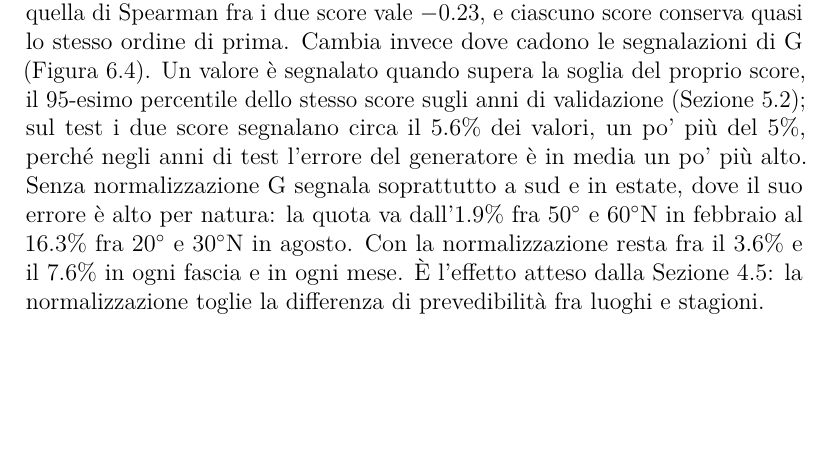
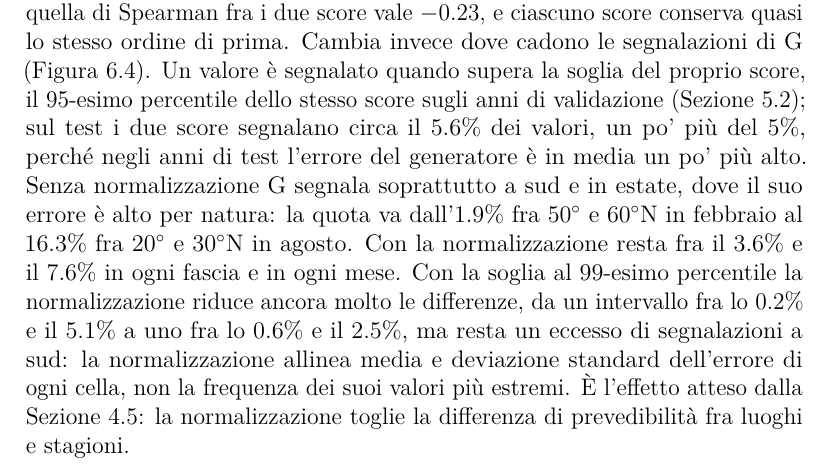
Before and after one commit to AlbertoPedalino/tesi_latex, a LaTeX document (tesi.tex, which reads chapters/risultati.tex): part of page 61 of 80, cut so that both start at the same text, the shorter picture padded with empty space. Compiled offline with pdfLaTeX.

Commit message:
docs(risultati): by-place check at the 99th percentile in 6.3
The climatology still narrows the shares a lot (0.2-5.1% to 0.6-2.5%) but a southern excess remains: it aligns mean and standard deviation of each cell's error, not the frequency of its most extreme values.

Co-Authored-By: Claude Opus 5.5 <noreply@anthropic.com>

```diff
--- a/chapters/risultati.tex
+++ b/chapters/risultati.tex
@@ -85,7 +85,7 @@ La correlazione spaziale dice se i due score segnalano gli stessi luoghi nello s
     \label{fig:ris-g-d-temporale}
 \end{figure}
 
-\paragraph{Effetto della normalizzazione climatologica.} La normalizzazione climatologica (Sezione~\ref{sec:normalizzazione-climatologica-score}) cambia poco le correlazioni: dopo la normalizzazione quella di Spearman fra i due score vale $-0.23$, e ciascuno score conserva quasi lo stesso ordine di prima. Cambia invece dove cadono le segnalazioni di G (Figura~\ref{fig:ris-g-luogo}). Un valore è segnalato quando supera la soglia del proprio score, il 95-esimo percentile dello stesso score sugli anni di validazione (Sezione~\ref{sec:exp-protocollo}); sul test i due score segnalano circa il 5.6\% dei valori, un po' più del 5\%, perché negli anni di test l'errore del generatore è in media un po' più alto. Senza normalizzazione G segnala soprattutto a sud e in estate, dove il suo errore è alto per natura: la quota va dall'1.9\% fra 50$^\circ$ e 60$^\circ$N in febbraio al 16.3\% fra 20$^\circ$ e 30$^\circ$N in agosto. Con la normalizzazione resta fra il 3.6\% e il 7.6\% in ogni fascia e in ogni mese. È l'effetto atteso dalla Sezione~\ref{sec:normalizzazione-climatologica-score}: la normalizzazione toglie la differenza di prevedibilità fra luoghi e stagioni.
+\paragraph{Effetto della normalizzazione climatologica.} La normalizzazione climatologica (Sezione~\ref{sec:normalizzazione-climatologica-score}) cambia poco le correlazioni: dopo la normalizzazione quella di Spearman fra i due score vale $-0.23$, e ciascuno score conserva quasi lo stesso ordine di prima. Cambia invece dove cadono le segnalazioni di G (Figura~\ref{fig:ris-g-luogo}). Un valore è segnalato quando supera la soglia del proprio score, il 95-esimo percentile dello stesso score sugli anni di validazione (Sezione~\ref{sec:exp-protocollo}); sul test i due score segnalano circa il 5.6\% dei valori, un po' più del 5\%, perché negli anni di test l'errore del generatore è in media un po' più alto. Senza normalizzazione G segnala soprattutto a sud e in estate, dove il suo errore è alto per natura: la quota va dall'1.9\% fra 50$^\circ$ e 60$^\circ$N in febbraio al 16.3\% fra 20$^\circ$ e 30$^\circ$N in agosto. Con la normalizzazione resta fra il 3.6\% e il 7.6\% in ogni fascia e in ogni mese. Con la soglia al 99-esimo percentile la normalizzazione riduce ancora molto le differenze, da un intervallo fra lo 0.2\% e il 5.1\% a uno fra lo 0.6\% e il 2.5\%, ma resta un eccesso di segnalazioni a sud: la normalizzazione allinea media e deviazione standard dell'errore di ogni cella, non la frequenza dei suoi valori più estremi. È l'effetto atteso dalla Sezione~\ref{sec:normalizzazione-climatologica-score}: la normalizzazione toglie la differenza di prevedibilità fra luoghi e stagioni.
 
 \begin{figure}[htbp]
     \centering
```
Also changed, not shown: tesi.pdf, chapters/risultati.tex (5 more changed lines).
